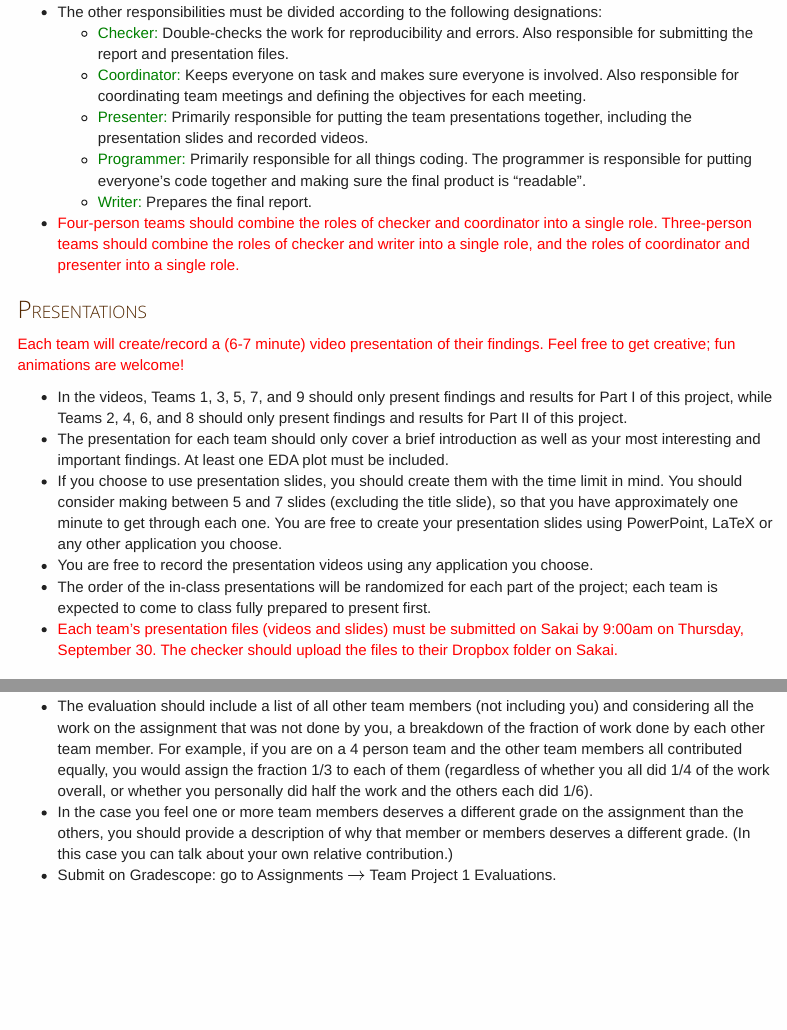
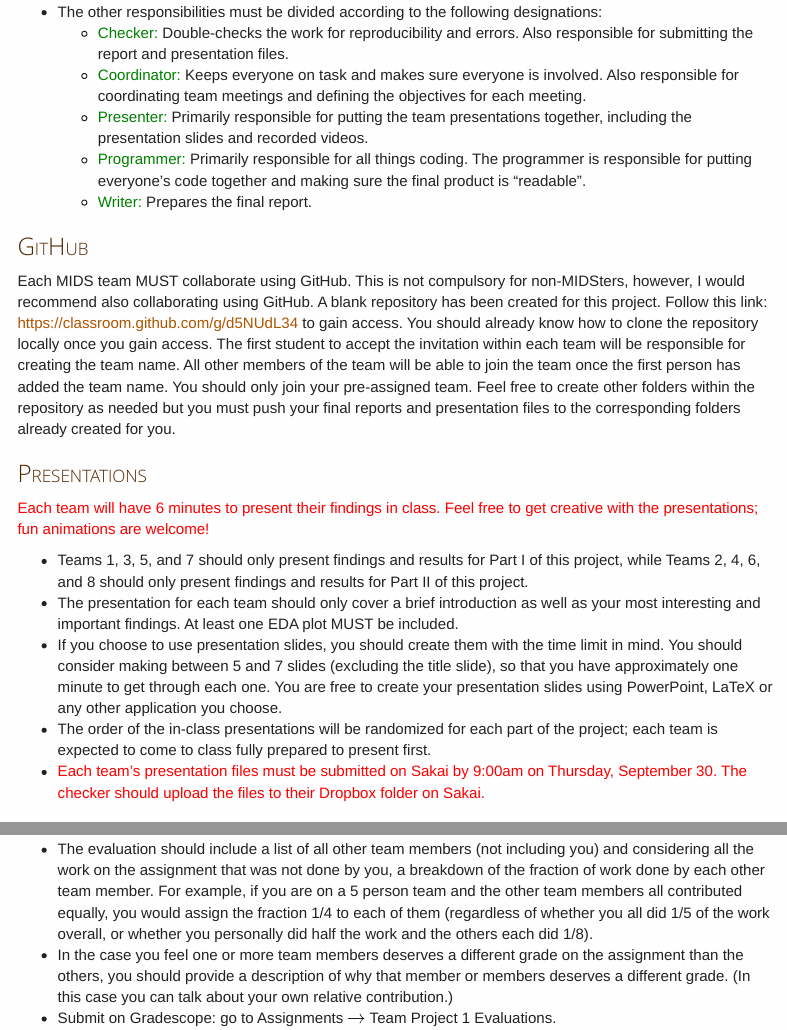
Before and after one commit to IDS-702-F21/Website, an R Markdown document (docs/project/team-project-01.Rmd): the page in a window 1100 px wide, from 420 px down, and a second part further down, joined at a grey line. The pictures show the output file static/project/team-project-01.html that the author committed with the source, opened offline; menus at the side of the page are left out.

Commit message:
add team project 1

```diff
--- a/data/lessons.yml
+++ b/data/lessons.yml
@@ -191,7 +191,7 @@ lessons:
 
   - date: "NEW ASSIGNMENT:"
     title: "Team project I"
-    #project: "team-project-01.html"
+    project: "team-project-01.html"
 
 
   - title: " "
--- a/docs/project/team-project-01.Rmd
+++ b/docs/project/team-project-01.Rmd
@@ -29,18 +29,23 @@ You MUST work within your assigned teams.
   + <font color="green">Presenter:</font> Primarily responsible for putting the team presentations together, including the presentation slides and recorded videos.
   + <font color="green">Programmer:</font> Primarily responsible for all things coding. The programmer is responsible for putting everyone's code together and making sure the final product is "readable".
   + <font color="green">Writer:</font> Prepares the final report.
-- <font color="red">Four-person teams should combine the roles of checker and coordinator into a single role. Three-person teams should combine the roles of checker and writer into a single role, and the roles of coordinator and presenter into a single role.</font>
+
+
+### GitHub
+
+Each MIDS team MUST collaborate using GitHub. This is not compulsory for non-MIDSters, however, I would recommend also collaborating using GitHub.
+A blank repository has been created for this project. Follow this link: https://classroom.github.com/g/d5NUdL34 to gain access. You should already know how to clone the repository locally once you gain access. The first student to accept the invitation within each team will be responsible for creating the team name. All other members of the team will be able to join the team once the first person has added the team name. You should only join your pre-assigned team. Feel free to create other folders within the repository as needed but you must push your final reports and presentation files to the corresponding folders already created for you.
+
 
 
 ### Presentations
-<font color="red">Each team will create/record a (6-7 minute) video presentation of their findings. Feel free to get creative; fun animations are welcome!</font>
+<font color="red">Each team will have 6 minutes to present their findings in class. Feel free to get creative with the presentations; fun animations are welcome!</font>
 
-  + In the videos, Teams 1, 3, 5, 7, and 9 should only present findings and results for Part I of this project, while Teams 2, 4, 6, and 8 should only present findings and results for Part II of this project.
-  + The presentation for each team should only cover a brief introduction as well as your most interesting and important findings. At least one EDA plot must be included.
+  + Teams 1, 3, 5, and 7 should only present findings and results for Part I of this project, while Teams 2, 4, 6, and 8 should only present findings and results for Part II of this project.
+  + The presentation for each team should only cover a brief introduction as well as your most interesting and important findings. At least one EDA plot MUST be included.
   + If you choose to use presentation slides, you should create them with the time limit in mind. You should consider making between 5 and 7 slides (excluding the title slide), so that you have approximately one minute to get through each one. You are free to create your presentation slides using PowerPoint, LaTeX or any other application you choose.
-  + You are free to record the presentation videos using any application you choose.
   + The order of the in-class presentations will be randomized for each part of the project; each team is expected to come to class fully prepared to present first.
-  +  <font color="red">Each team's presentation files (videos and slides) must be submitted on Sakai by 9:00am on Thursday, September 30. The checker should upload the files to their Dropbox folder on Sakai.</font>
+  +  <font color="red">Each team's presentation files must be submitted on Sakai by 9:00am on Thursday, September 30. The checker should upload the files to their Dropbox folder on Sakai.</font>
 
 
 ### Reports
@@ -57,7 +62,7 @@ Each team MUST turn in only one report with team members' names at the top of th
 ### Evaluations
 <font color="red">All team members must complete a very short written evaluation, quickly describing the effort put forth by other team members.</font>
 
-  + The evaluation should include a list of all other team members (not including you) and considering all the work on the assignment that was not done by you, a breakdown of the fraction of work done by each other team member. For example, if you are on a 4 person team and the other team members all contributed equally, you would assign the fraction 1/3 to each of them (regardless of whether you all did 1/4 of the work overall, or whether you personally did half the work and the others each did 1/6).
+  + The evaluation should include a list of all other team members (not including you) and considering all the work on the assignment that was not done by you, a breakdown of the fraction of work done by each other team member. For example, if you are on a 5 person team and the other team members all contributed equally, you would assign the fraction 1/4 to each of them (regardless of whether you all did 1/5 of the work overall, or whether you personally did half the work and the others each did 1/8).
   + In the case you feel one or more team members deserves a different grade on the assignment than the others, you should provide a description of why that member or members deserves a different grade. (In this case you can talk about your own relative contribution.)
   + Submit on Gradescope: go to Assignments $\rightarrow$ Team Project 1 Evaluations.
 
```
Also changed, not shown: static/project/team-project-01.Rmd (+12 -7 lines), static/project/team-project-01.html, 2 other files.
